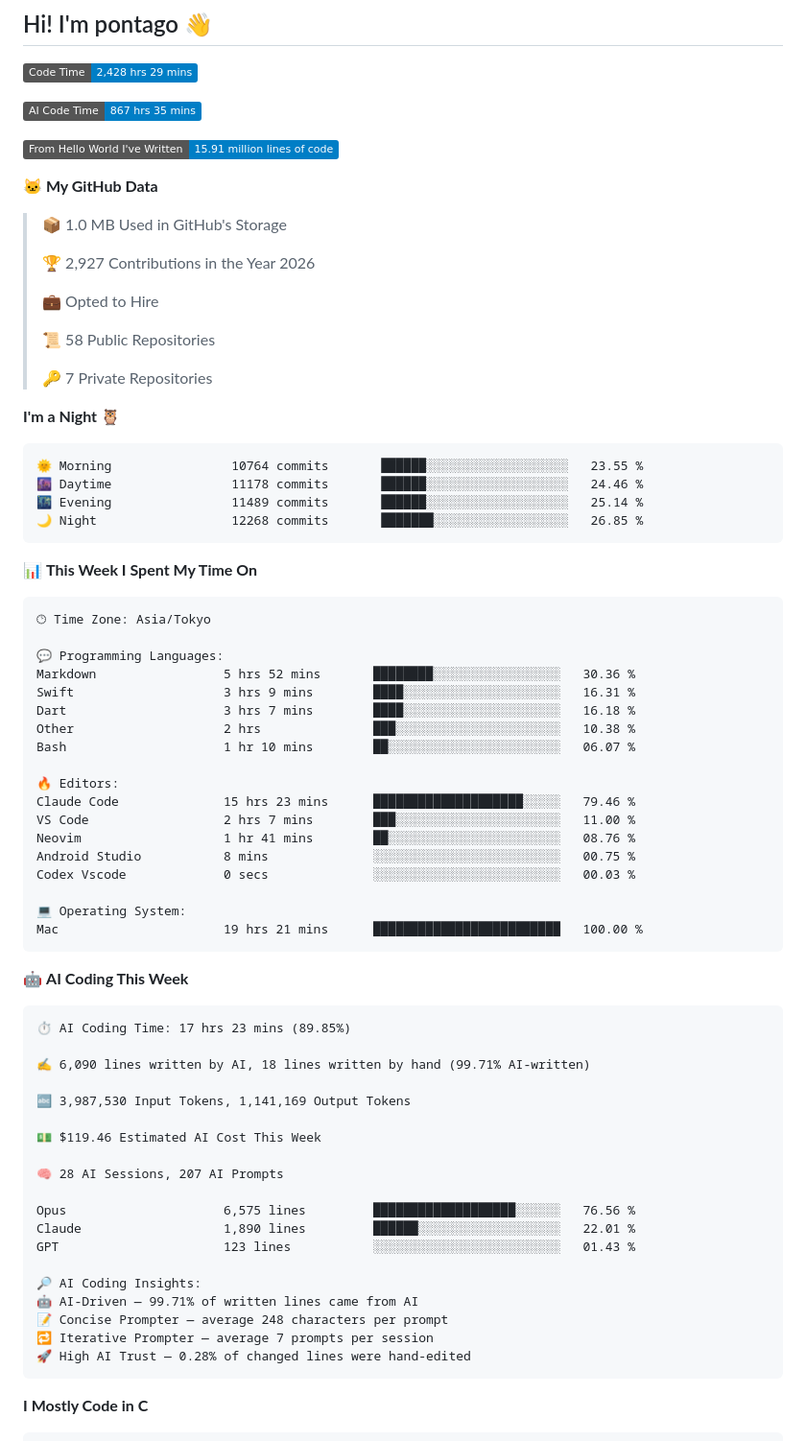
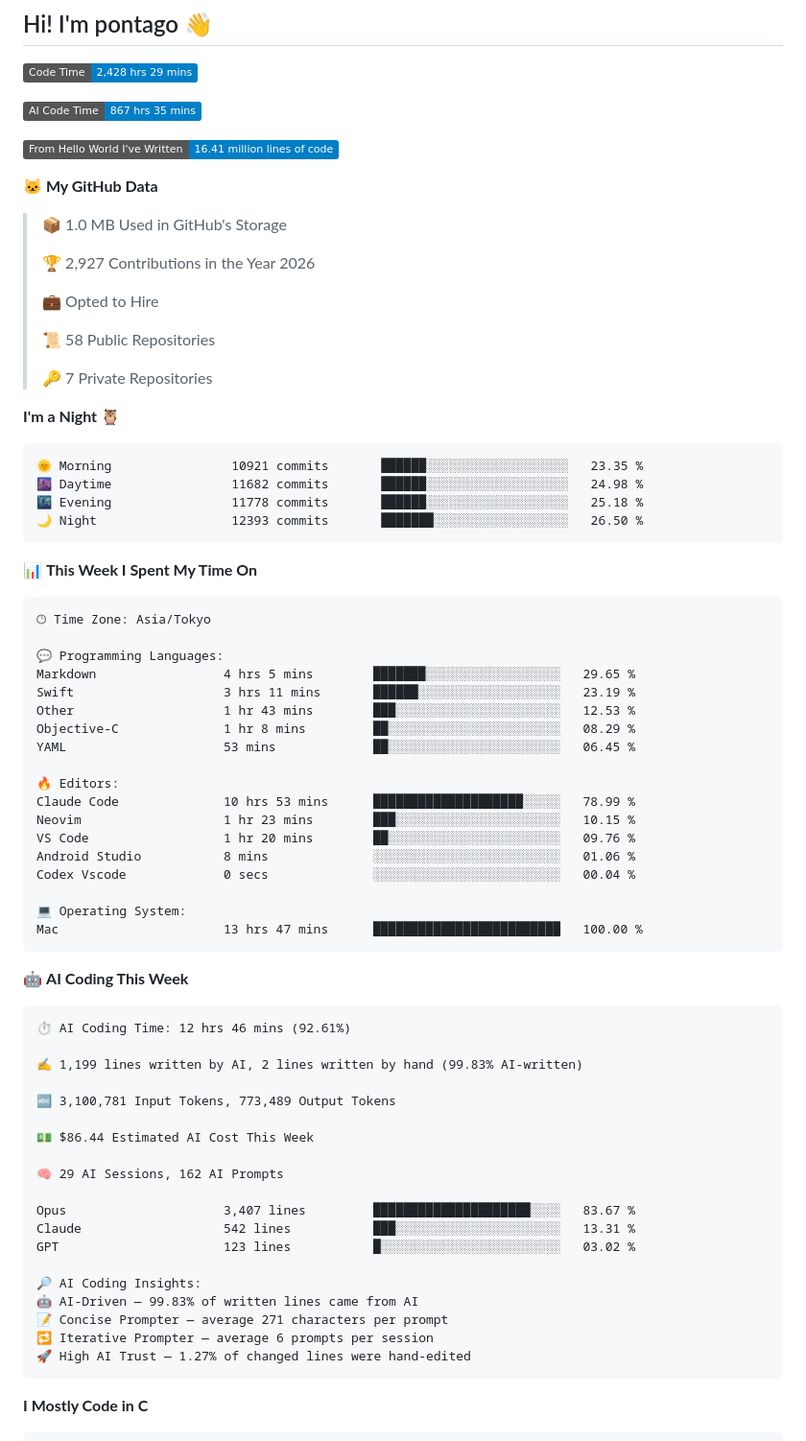
Before and after one commit to pontago/pontago, a Markdown page: README.md, the part around one of its changes. Shown at 96% size. Rendered like a GitHub page; badges without logos.

Commit message:
Updated with Dev Metrics

````diff
--- a/README.md
+++ b/README.md
@@ -5,7 +5,7 @@
 
 ![AI Code Time](http://img.shields.io/badge/AI%20Code%20Time-867%20hrs%2035%20mins-blue?style=flat)
 
-![Lines of code](https://img.shields.io/badge/From%20Hello%20World%20I%27ve%20Written-15.91%20million%20lines%20of%20code-blue?style=flat)
+![Lines of code](https://img.shields.io/badge/From%20Hello%20World%20I%27ve%20Written-16.41%20million%20lines%20of%20code-blue?style=flat)
 
 **🐱 My GitHub Data**
 
@@ -22,10 +22,10 @@
 **I'm a Night 🦉**
 
 ```text
-🌞 Morning                10764 commits       ██████░░░░░░░░░░░░░░░░░░░   23.55 %
-🌆 Daytime                11178 commits       ██████░░░░░░░░░░░░░░░░░░░   24.46 %
-🌃 Evening                11489 commits       ██████░░░░░░░░░░░░░░░░░░░   25.14 %
-🌙 Night                  12268 commits       ███████░░░░░░░░░░░░░░░░░░   26.85 %
+🌞 Morning                10921 commits       ██████░░░░░░░░░░░░░░░░░░░   23.35 %
+🌆 Daytime                11682 commits       ██████░░░░░░░░░░░░░░░░░░░   24.98 %
+🌃 Evening                11778 commits       ██████░░░░░░░░░░░░░░░░░░░   25.18 %
+🌙 Night                  12393 commits       ███████░░░░░░░░░░░░░░░░░░   26.50 %
 ```
 
 
@@ -35,45 +35,45 @@
 🕑︎ Time Zone: Asia/Tokyo
 
 💬 Programming Languages:
-Markdown                 5 hrs 52 mins       ████████░░░░░░░░░░░░░░░░░   30.36 %
-Swift                    3 hrs 9 mins        ████░░░░░░░░░░░░░░░░░░░░░   16.31 %
-Dart                     3 hrs 7 mins        ████░░░░░░░░░░░░░░░░░░░░░   16.18 %
-Other                    2 hrs               ███░░░░░░░░░░░░░░░░░░░░░░   10.38 %
-Bash                     1 hr 10 mins        ██░░░░░░░░░░░░░░░░░░░░░░░   06.07 %
+Markdown                 4 hrs 5 mins        ███████░░░░░░░░░░░░░░░░░░   29.65 %
+Swift                    3 hrs 11 mins       ██████░░░░░░░░░░░░░░░░░░░   23.19 %
+Other                    1 hr 43 mins        ███░░░░░░░░░░░░░░░░░░░░░░   12.53 %
+Objective-C              1 hr 8 mins         ██░░░░░░░░░░░░░░░░░░░░░░░   08.29 %
+YAML                     53 mins             ██░░░░░░░░░░░░░░░░░░░░░░░   06.45 %
 
 🔥 Editors:
-Claude Code              15 hrs 23 mins      ████████████████████░░░░░   79.46 %
-VS Code                  2 hrs 7 mins        ███░░░░░░░░░░░░░░░░░░░░░░   11.00 %
-Neovim                   1 hr 41 mins        ██░░░░░░░░░░░░░░░░░░░░░░░   08.76 %
-Android Studio           8 mins              ░░░░░░░░░░░░░░░░░░░░░░░░░   00.75 %
-Codex Vscode             0 secs              ░░░░░░░░░░░░░░░░░░░░░░░░░   00.03 %
+Claude Code              10 hrs 53 mins      ████████████████████░░░░░   78.99 %
+Neovim                   1 hr 23 mins        ███░░░░░░░░░░░░░░░░░░░░░░   10.15 %
+VS Code                  1 hr 20 mins        ██░░░░░░░░░░░░░░░░░░░░░░░   09.76 %
+Android Studio           8 mins              ░░░░░░░░░░░░░░░░░░░░░░░░░   01.06 %
+Codex Vscode             0 secs              ░░░░░░░░░░░░░░░░░░░░░░░░░   00.04 %
 
 💻 Operating System:
-Mac                      19 hrs 21 mins      █████████████████████████   100.00 %
+Mac                      13 hrs 47 mins      █████████████████████████   100.00 %
 ```
 
 🤖 **AI Coding This Week**
 
 ```text
-⏱ AI Coding Time: 17 hrs 23 mins (89.85%)
+⏱ AI Coding Time: 12 hrs 46 mins (92.61%)
 
-✍️ 6,090 lines written by AI, 18 lines written by hand (99.71% AI-written)
+✍️ 1,199 lines written by AI, 2 lines written by hand (99.83% AI-written)
 
-🔤 3,987,530 Input Tokens, 1,141,169 Output Tokens
+🔤 3,100,781 Input Tokens, 773,489 Output Tokens
 
-💵 $119.46 Estimated AI Cost This Week
+💵 $86.44 Estimated AI Cost This Week
 
-🧠 28 AI Sessions, 207 AI Prompts
+🧠 29 AI Sessions, 162 AI Prompts
 
-Opus                     6,575 lines         ███████████████████░░░░░░   76.56 %
-Claude                   1,890 lines         ██████░░░░░░░░░░░░░░░░░░░   22.01 %
-GPT                      123 lines           ░░░░░░░░░░░░░░░░░░░░░░░░░   01.43 %
+Opus                     3,407 lines         █████████████████████░░░░   83.67 %
+Claude                   542 lines           ███░░░░░░░░░░░░░░░░░░░░░░   13.31 %
+GPT                      123 lines           █░░░░░░░░░░░░░░░░░░░░░░░░   03.02 %
 
 🔎 AI Coding Insights:
-🤖 AI-Driven — 99.71% of written lines came from AI
-📝 Concise Prompter — average 248 characters per prompt
-🔁 Iterative Prompter — average 7 prompts per session
-🚀 High AI Trust — 0.28% of changed lines were hand-edited
+🤖 AI-Driven — 99.83% of written lines came from AI
+📝 Concise Prompter — average 271 characters per prompt
+🔁 Iterative Prompter — average 6 prompts per session
+🚀 High AI Trust — 1.27% of changed lines were hand-edited
 ```
 
 **I Mostly Code in C**
````
Also changed, not shown: other parts of README.md (+1 -1 lines), assets/bar_graph.png.
